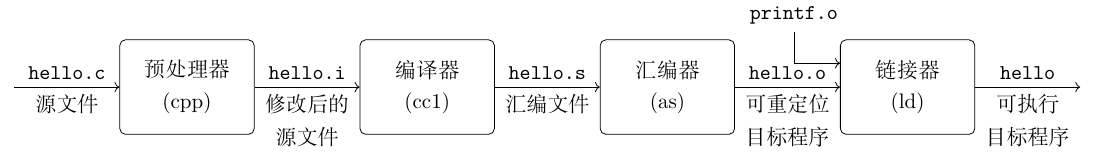
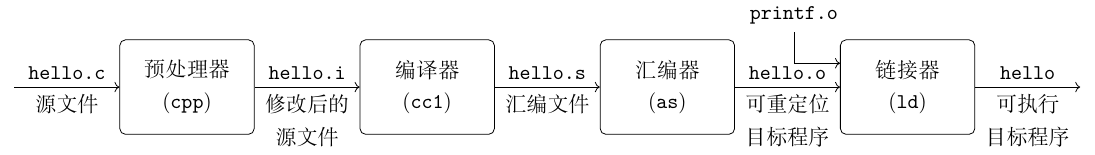
Before and after one commit to 418-teapot/MyKB, a LaTeX figure (技术学习/技术书籍/深入理解计算机系统/Img/Chap01/CompilationSystem.tex): the whole page. Compiled offline with XeLaTeX.

Commit message:
fix(csapp): fix chap01 compilation system image fonts

```diff
--- a/技术学习/技术书籍/深入理解计算机系统/Img/Chap01/CompilationSystem.tex
+++ b/技术学习/技术书籍/深入理解计算机系统/Img/Chap01/CompilationSystem.tex
@@ -25,10 +25,10 @@
         }
     }
     \node (start) {};
-    \node [procedure, right = of start] (cpp) {预处理器\\(cpp)};
-    \node [procedure, right = of cpp] (cc1) {编译器\\(cc1)};
-    \node [procedure, right = of cc1] (as) {汇编器\\(as)};
-    \node [procedure, right = of as] (ld) {链接器\\(ld)};
+    \node [procedure, right = of start] (cpp) {预处理器\\(\texttt{cpp})};
+    \node [procedure, right = of cpp] (cc1) {编译器\\(\texttt{cc1})};
+    \node [procedure, right = of cc1] (as) {汇编器\\(\texttt{as})};
+    \node [procedure, right = of as] (ld) {链接器\\(\texttt{ld})};
     \node [above right = 0.5em of as] (print) {\texttt{printf.o}};
     \node [right = of ld] (end) {};
     \graph {
```
